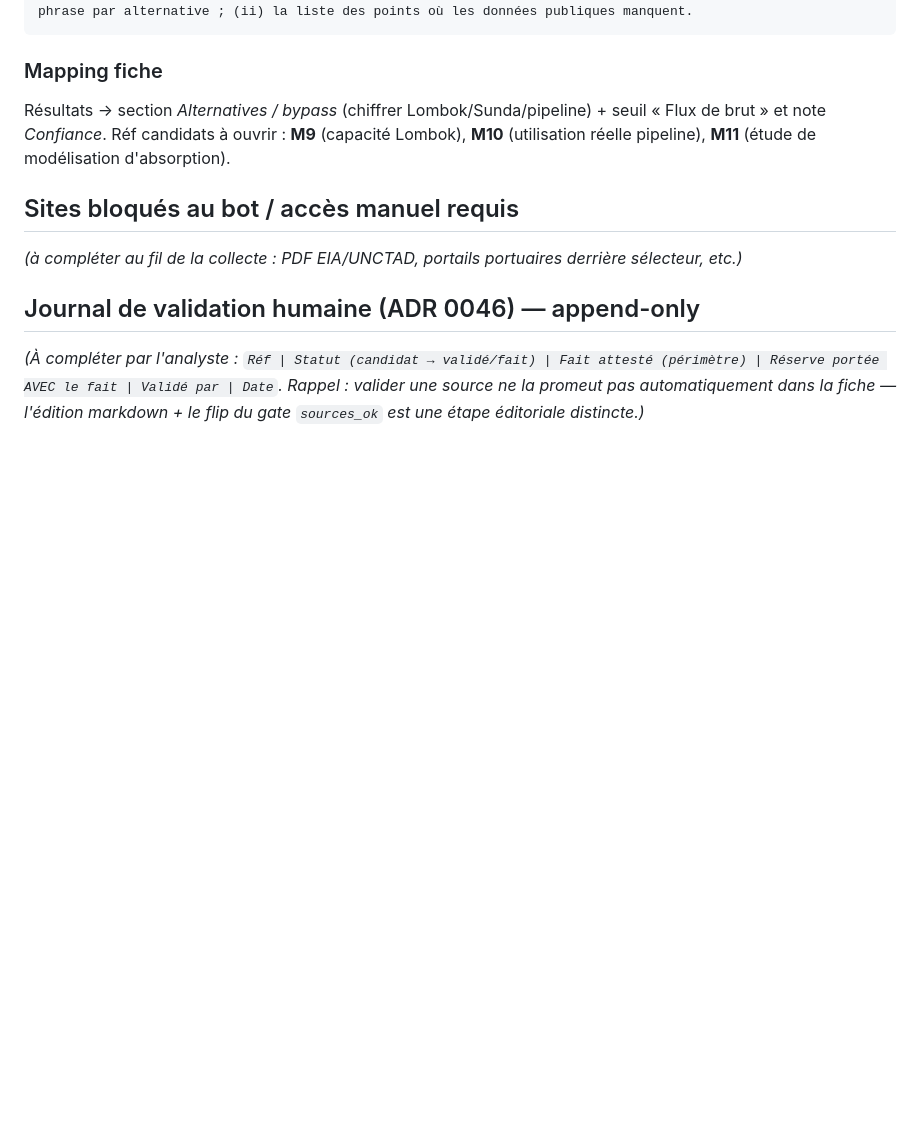
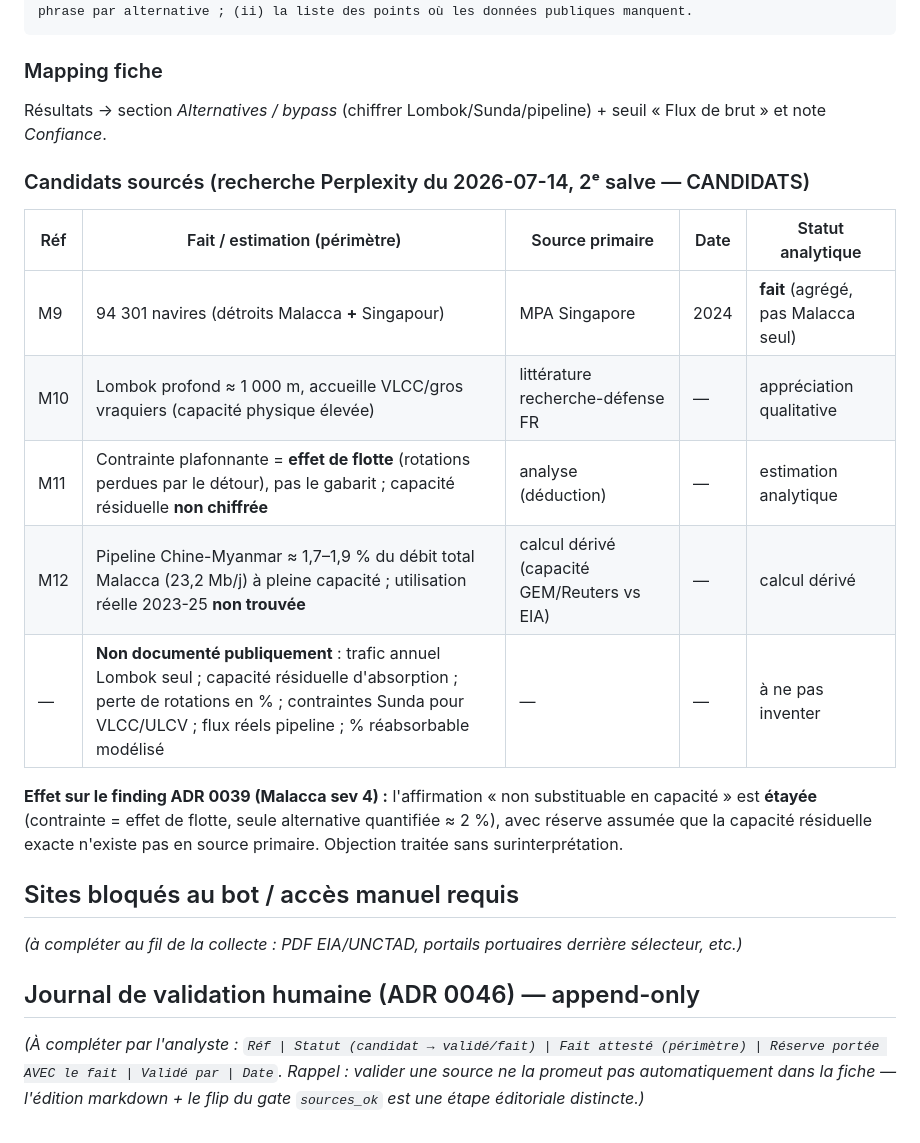
Before and after one commit to s-geffroy/ag-front, a Markdown page: docs/evidence/malacca-candidates.md, the part around the change. Rendered like a GitHub page; blank space fills up the shorter version.

Commit message:
content(atlas): Malacca — capacité d'absorption des alternatives (lève le finding ADR 0039 sev 4)
Injecte la 2e salve Perplexity et reformule « non substituable en capacité »
d'une assertion en un constat chiffré + réserve documentaire :
- report physiquement possible (Lombok ≈ 1000 m, prend les VLCC) mais borné par
  l'EFFET DE FLOTTE (rotations perdues au détour), non le gabarit ;
- seule alternative quantifiée = pipeline Chine-Myanmar ≈ 1,7-1,9 % du débit
  Malacca (calcul dérivé) ; utilisation réelle non trouvée ;
- 94 301 navires 2024 (Malacca+Singapour, MPA, fait) → seuil « transits » adossé partiel ;
- capacité résiduelle d'absorption = lacune publique, signalée telle quelle (pas d'invention).
Registre : candidats M9-M12 + note « objection traitée sans surinterprétation ».

Le rapport de contradiction reste candidat ; contradiction_done non flippé,
published:false. Vérifié: gray-matter OK, munich-check 0 violation, astro build OK.

Co-Authored-By: Claude Opus 4.8 (1M context) <noreply@anthropic.com>

```diff
--- a/docs/evidence/malacca-candidates.md
+++ b/docs/evidence/malacca-candidates.md
@@ -139,8 +139,22 @@ phrase par alternative ; (ii) la liste des points où les données publiques man
 
 ### Mapping fiche
 Résultats → section _Alternatives / bypass_ (chiffrer Lombok/Sunda/pipeline) + seuil « Flux de brut »
-et note _Confiance_. Réf candidats à ouvrir : **M9** (capacité Lombok), **M10** (utilisation réelle
-pipeline), **M11** (étude de modélisation d'absorption).
+et note _Confiance_.
+
+### Candidats sourcés (recherche Perplexity du 2026-07-14, 2ᵉ salve — CANDIDATS)
+
+| Réf | Fait / estimation (périmètre)                                                     | Source primaire            | Date    | Statut analytique              |
+| --- | --------------------------------------------------------------------------------- | -------------------------- | ------- | ------------------------------ |
+| M9  | 94 301 navires (détroits Malacca **+** Singapour)                                  | MPA Singapore              | 2024    | **fait** (agrégé, pas Malacca seul) |
+| M10 | Lombok profond ≈ 1 000 m, accueille VLCC/gros vraquiers (capacité physique élevée) | littérature recherche-défense FR | —  | appréciation qualitative       |
+| M11 | Contrainte plafonnante = **effet de flotte** (rotations perdues par le détour), pas le gabarit ; capacité résiduelle **non chiffrée** | analyse (déduction) | — | estimation analytique          |
+| M12 | Pipeline Chine-Myanmar ≈ 1,7–1,9 % du débit total Malacca (23,2 Mb/j) à pleine capacité ; utilisation réelle 2023-25 **non trouvée** | calcul dérivé (capacité GEM/Reuters vs EIA) | — | calcul dérivé |
+| —   | **Non documenté publiquement** : trafic annuel Lombok seul ; capacité résiduelle d'absorption ; perte de rotations en % ; contraintes Sunda pour VLCC/ULCV ; flux réels pipeline ; % réabsorbable modélisé | — | — | à ne pas inventer |
+
+**Effet sur le finding ADR 0039 (Malacca sev 4) :** l'affirmation « non substituable en capacité »
+est **étayée** (contrainte = effet de flotte, seule alternative quantifiée ≈ 2 %), avec réserve
+assumée que la capacité résiduelle exacte n'existe pas en source primaire. Objection traitée sans
+surinterprétation.
 
 ## Sites bloqués au bot / accès manuel requis
 
```
Also changed, not shown: 1 other file.
